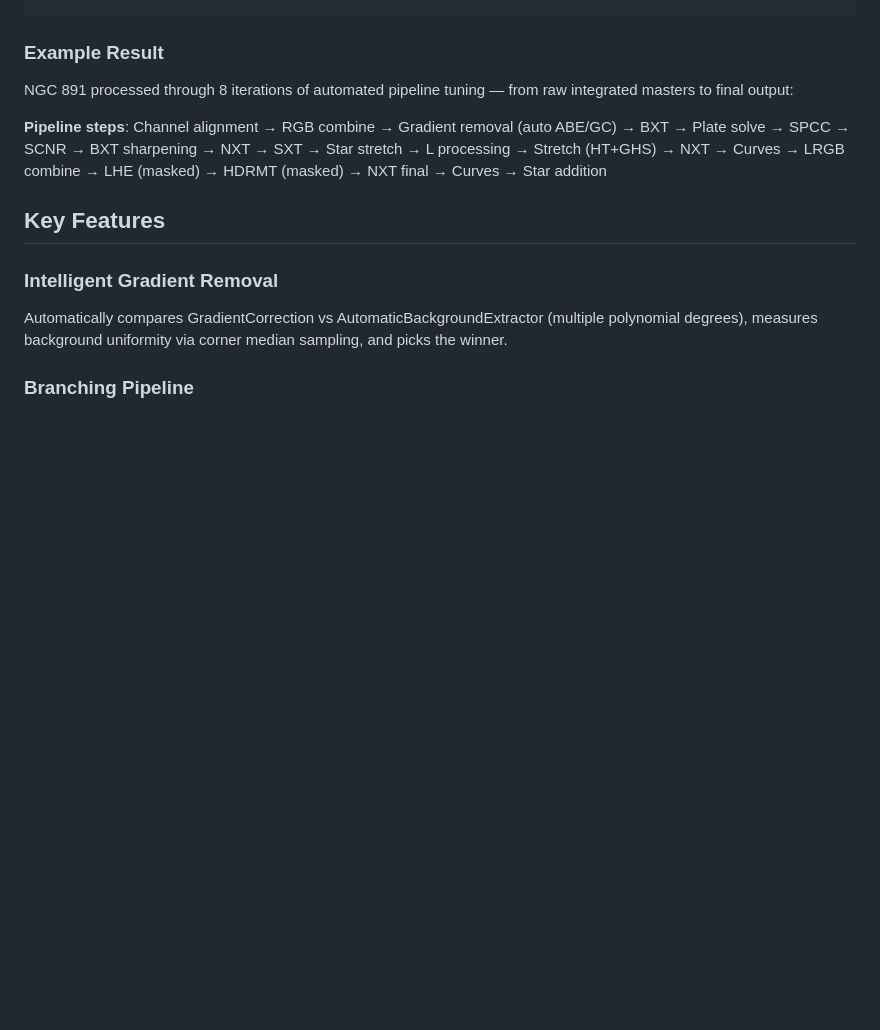
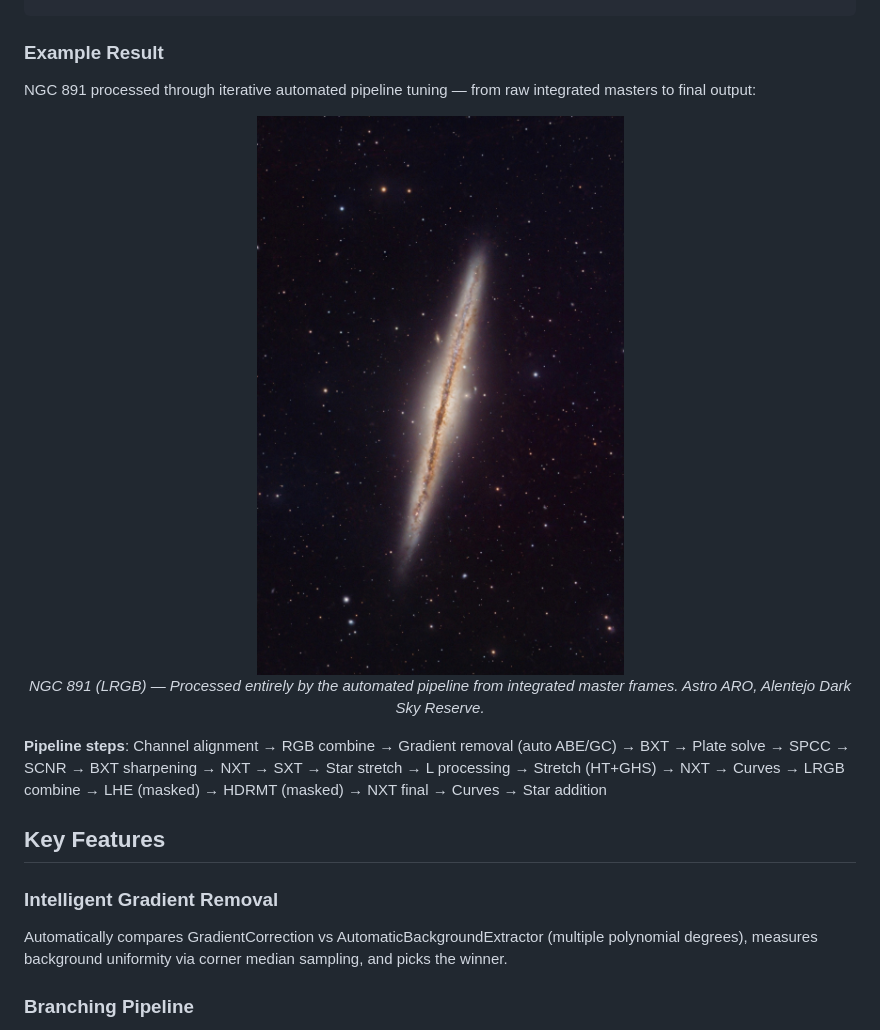
Before and after one commit to aescaffre/pixinsight-mcp, a Markdown page: README.md, the part around the change. GitHub-like rendering; pictures changed too: docs/images/ngc891_example.jpg (added); blank space fills up the shorter version.

Commit message:
Add NGC 891 example image to README
Show the pipeline result directly in the README — NGC 891 LRGB
processed from integrated masters through the full automated pipeline.

Co-Authored-By: Claude Opus 4.6 <noreply@anthropic.com>

```diff
--- a/README.md
+++ b/README.md
@@ -22,7 +22,13 @@ Claude Code:
 
 ### Example Result
 
-NGC 891 processed through 8 iterations of automated pipeline tuning — from raw integrated masters to final output:
+NGC 891 processed through iterative automated pipeline tuning — from raw integrated masters to final output:
+
+<p align="center">
+  <img src="docs/images/ngc891_example.jpg" alt="NGC 891 — Edge-on spiral galaxy processed with PixInsight MCP pipeline" width="600">
+  <br>
+  <em>NGC 891 (LRGB) — Processed entirely by the automated pipeline from integrated master frames. Astro ARO, Alentejo Dark Sky Reserve.</em>
+</p>
 
 **Pipeline steps**: Channel alignment → RGB combine → Gradient removal (auto ABE/GC) → BXT → Plate solve → SPCC → SCNR → BXT sharpening → NXT → SXT → Star stretch → L processing → Stretch (HT+GHS) → NXT → Curves → LRGB combine → LHE (masked) → HDRMT (masked) → NXT final → Curves → Star addition
 
```
